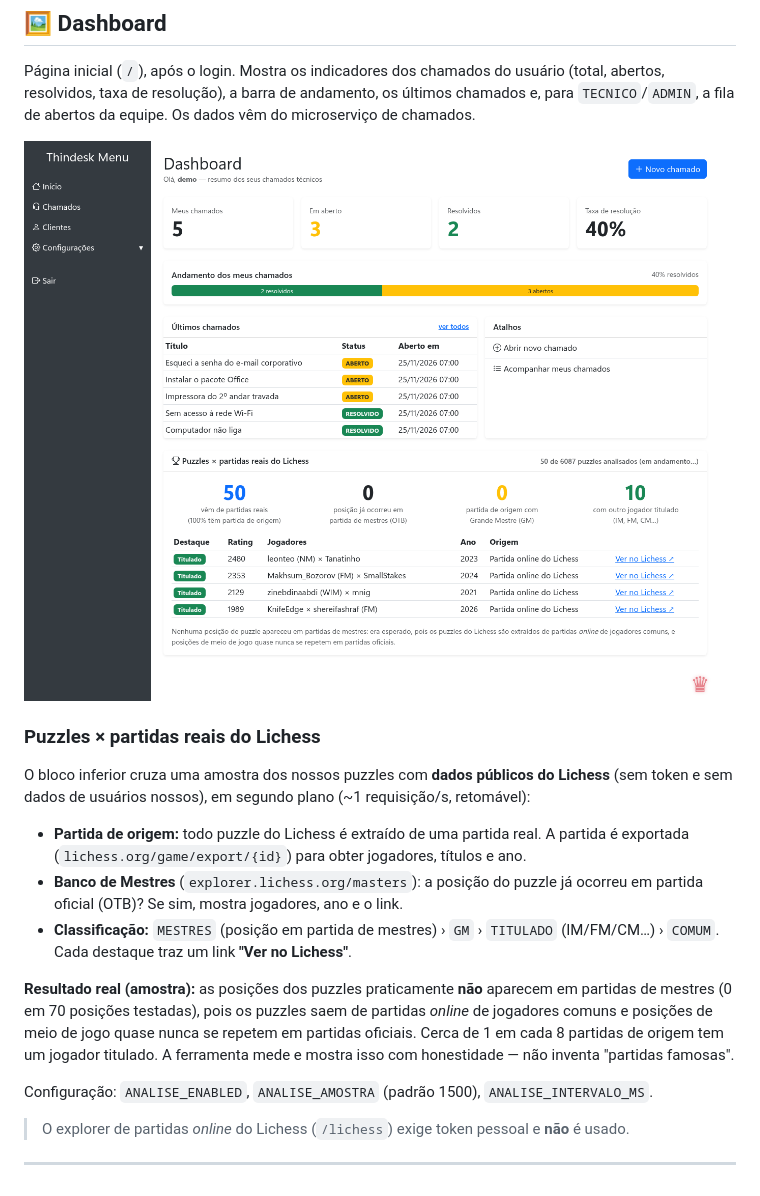
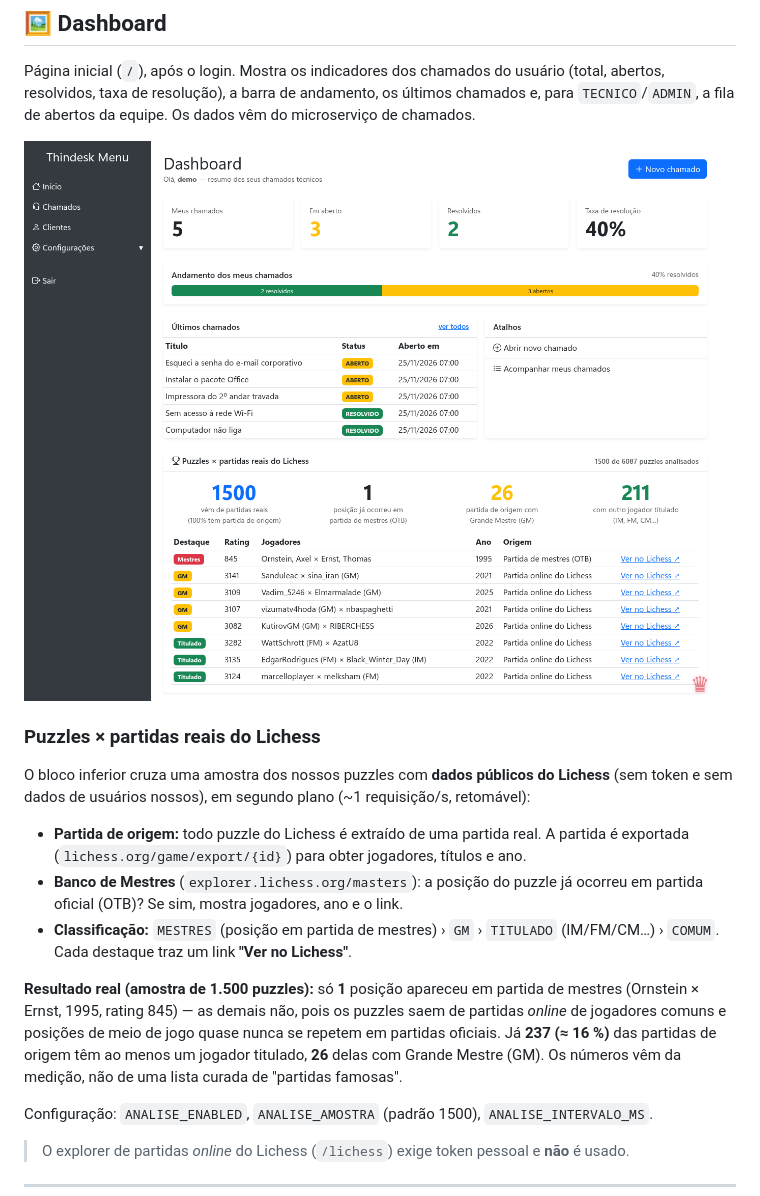
Before and after one commit to MiguelSantanaDaCosta/Sistema-de-Login-Seguro, a Markdown page: README.md, the part around the change. GitHub-like rendering; pictures changed too: docs/img/dashboard.png.

```diff
--- a/README.md
+++ b/README.md
@@ -1038,7 +1038,7 @@ O bloco inferior cruza uma amostra dos nossos puzzles com **dados públicos do L
 - **Banco de Mestres** (`explorer.lichess.org/masters`): a posição do puzzle já ocorreu em partida oficial (OTB)? Se sim, mostra jogadores, ano e o link.
 - **Classificação:** `MESTRES` (posição em partida de mestres) › `GM` › `TITULADO` (IM/FM/CM…) › `COMUM`. Cada destaque traz um link **"Ver no Lichess"**.
 
-**Resultado real (amostra):** as posições dos puzzles praticamente **não** aparecem em partidas de mestres (0 em 70 posições testadas), pois os puzzles saem de partidas *online* de jogadores comuns e posições de meio de jogo quase nunca se repetem em partidas oficiais. Cerca de 1 em cada 8 partidas de origem tem um jogador titulado. A ferramenta mede e mostra isso com honestidade — não inventa "partidas famosas".
+**Resultado real (amostra de 1.500 puzzles):** só **1** posição apareceu em partida de mestres (Ornstein × Ernst, 1995, rating 845) — as demais não, pois os puzzles saem de partidas *online* de jogadores comuns e posições de meio de jogo quase nunca se repetem em partidas oficiais. Já **237 (≈ 16 %)** das partidas de origem têm ao menos um jogador titulado, **26** delas com Grande Mestre (GM). Os números vêm da medição, não de uma lista curada de "partidas famosas".
 
 Configuração: `ANALISE_ENABLED`, `ANALISE_AMOSTRA` (padrão 1500), `ANALISE_INTERVALO_MS`.
 
```
Also changed, not shown: docs/ENTREGA.md (added, +158 -0 lines).
